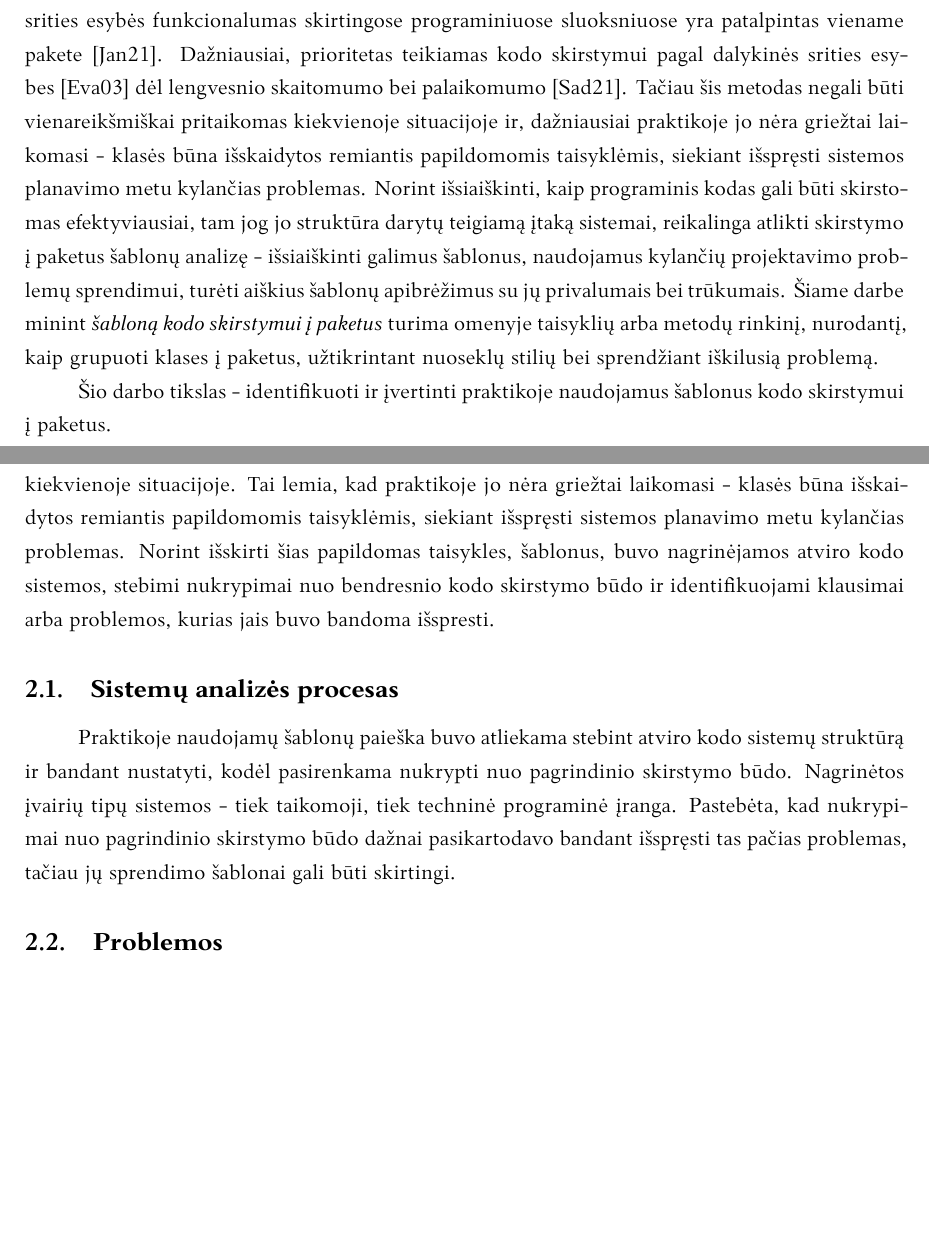
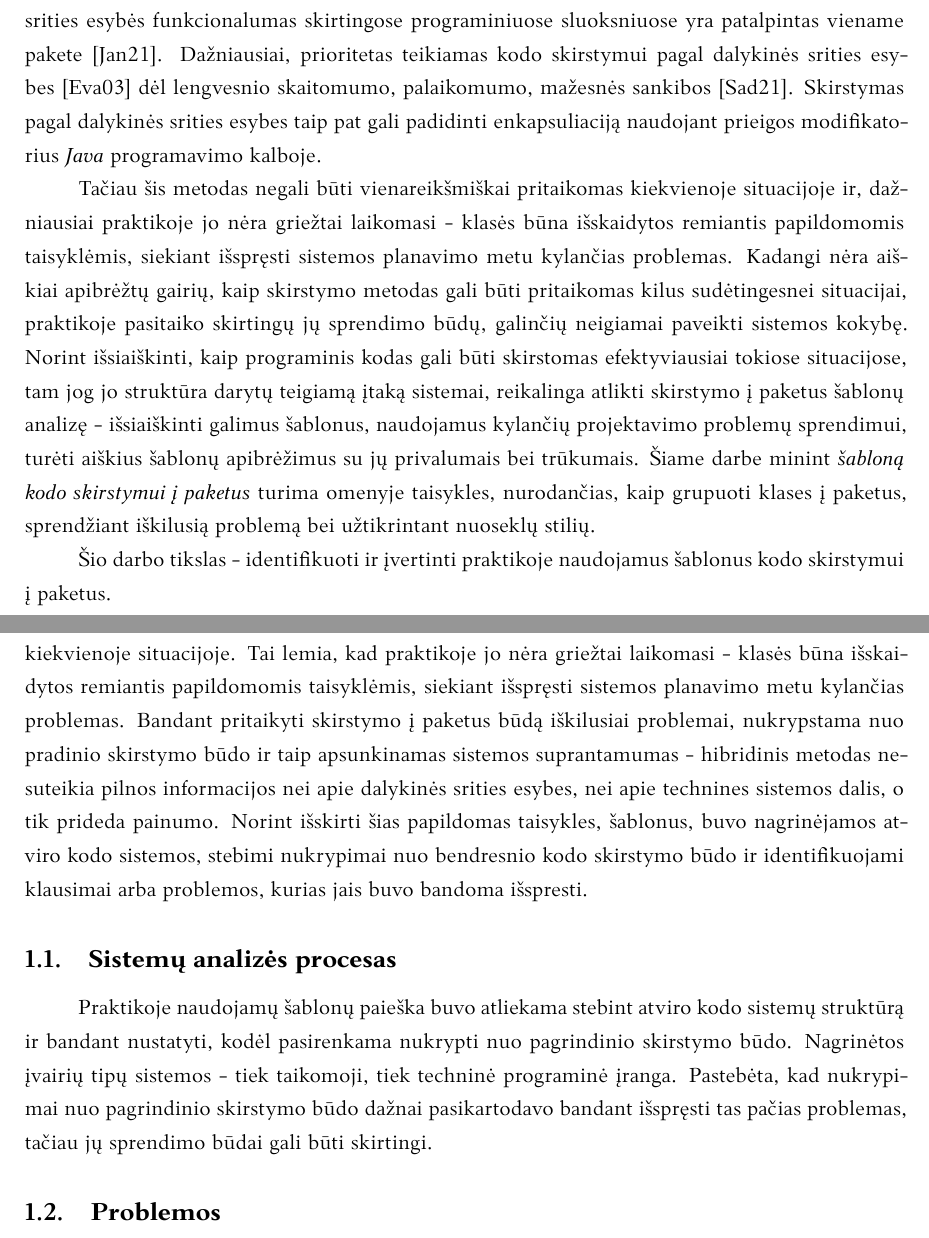
Before and after one commit to MartynaUb/bachelor-thesis-analysis-of-code-packaging-patterns, a LaTeX document (bakalaurinis.tex, which reads src/ivadas.tex, src/sablonai.tex): two parts of pages 5 and 11 of 32 before the commit and two parts of pages 5 and 7 of 32 after it, joined at a grey line, cut so that both start at the same text, the shorter picture padded with empty space. Compiled offline with XeLaTeX.

Commit message:
pataisymai

```diff
--- a/src/ivadas.tex
+++ b/src/ivadas.tex
@@ -17,17 +17,21 @@ Diskusijose, kaip reikėtų skirstyti programinį kodą, paprastai akcentuojami
 kur kiekvienam funkcionalumui arba kompiuterinės sistemos sluoksniui yra sukuriamas paketas,
 arba pagal \textit{dalykinės srities esybes}, kur vienos esybės kodas, dalykinės srities
 esybės funkcionalumas skirtingose programiniuose sluoksniuose yra patalpintas viename pakete~\cite{PackagingWays}.
-Dažniausiai, prioritetas teikiamas kodo skirstymui pagal dalykinės srities esybes~\cite{DomainDrivenDesign} dėl lengvesnio skaitomumo bei
-palaikomumo~\cite{DivideByDomain}.
+Dažniausiai, prioritetas teikiamas kodo skirstymui pagal dalykinės srities esybes~\cite{DomainDrivenDesign} dėl lengvesnio skaitomumo,
+palaikomumo, mažesnės sankibos~\cite{DivideByDomain}. Skirstymas pagal dalykinės srities esybes taip pat gali padidinti
+enkapsuliaciją naudojant prieigos modifikatorius \textit{Java} programavimo kalboje.
+
 Tačiau šis metodas negali būti vienareikšmiškai pritaikomas kiekvienoje situacijoje ir, dažniausiai praktikoje jo nėra griežtai laikomasi -
 klasės būna išskaidytos remiantis papildomomis taisyklėmis,
 siekiant išspręsti sistemos planavimo metu kylančias problemas.
-Norint išsiaiškinti, kaip programinis kodas gali būti skirstomas efektyviausiai,
+Kadangi nėra aiškiai apibrėžtų gairių, kaip skirstymo metodas gali būti pritaikomas kilus sudėtingesnei situacijai, praktikoje pasitaiko skirtingų
+jų sprendimo būdų, galinčių neigiamai paveikti sistemos kokybę.
+Norint išsiaiškinti, kaip programinis kodas gali būti skirstomas efektyviausiai tokiose situacijose,
 tam jog jo struktūra darytų teigiamą įtaką sistemai, reikalinga atlikti skirstymo į paketus šablonų analizę -
 išsiaiškinti galimus šablonus, naudojamus kylančių projektavimo problemų sprendimui, turėti aiškius šablonų apibrėžimus su jų
 privalumais bei trūkumais.
-Šiame darbe minint \textit{šabloną kodo skirstymui į paketus} turima omenyje taisyklių arba metodų rinkinį,
-nurodantį, kaip grupuoti klases į paketus, užtikrintant nuoseklų stilių bei sprendžiant iškilusią problemą.
+Šiame darbe minint \textit{šabloną kodo skirstymui į paketus} turima omenyje taisykles,
+nurodančias, kaip grupuoti klases į paketus, sprendžiant iškilusią problemą bei užtikrintant nuoseklų stilių.
 
 Šio darbo tikslas - identifikuoti ir įvertinti praktikoje naudojamus šablonus kodo skirstymui į paketus.
 
--- a/src/sablonai.tex
+++ b/src/sablonai.tex
@@ -1,7 +1,9 @@
 \section{Galimi kodo skirstymo į paketus šablonai}
 Skirstymo pagal dalykinės srities esybes metodas negali būti vienareikšmiškai pritaikomas kiekvienoje situacijoje.
 Tai lemia, kad praktikoje jo nėra griežtai laikomasi - klasės būna išskaidytos remiantis papildomomis taisyklėmis,
-siekiant išspręsti sistemos planavimo metu kylančias problemas.
+siekiant išspręsti sistemos planavimo metu kylančias problemas. Bandant pritaikyti skirstymo į paketus būdą iškilusiai
+problemai, nukrypstama nuo pradinio skirstymo būdo ir taip apsunkinamas sistemos suprantamumas -
+hibridinis metodas nesuteikia pilnos informacijos nei apie dalykinės srities esybes, nei apie technines sistemos dalis, o tik prideda painumo.
 Norint išskirti šias papildomas taisykles, šablonus, buvo nagrinėjamos atviro kodo sistemos,
 stebimi nukrypimai nuo bendresnio kodo skirstymo būdo ir identifikuojami klausimai arba problemos, kurias jais buvo bandoma išspresti.
 
@@ -9,7 +11,7 @@ stebimi nukrypimai nuo bendresnio kodo skirstymo būdo ir identifikuojami klausi
 Praktikoje naudojamų šablonų paieška buvo atliekama stebint atviro kodo sistemų struktūrą ir bandant nustatyti, kodėl pasirenkama nukrypti
 nuo pagrindinio skirstymo būdo. Nagrinėtos įvairių tipų sistemos - tiek taikomoji, tiek techninė programinė įranga.
 Pastebėta, kad nukrypimai nuo pagrindinio skirstymo būdo dažnai pasikartodavo bandant išspręsti tas pačias problemas,
-tačiau jų sprendimo šablonai gali būti skirtingi.
+tačiau jų sprendimo būdai gali būti skirtingi.
 
 \subsection{Problemos}
 Analizuotose sistemose buvo rastos šios problemos, būdingos sistemų dizainui, kartu su jas sprendžiančiais šablonais ir pavyzdžiais,
```
Also changed, not shown: bakalaurinis.tex (+1 -1 lines), src/ivadas.tex (6 more changed lines), src/sablonai.tex (13 more changed lines).
